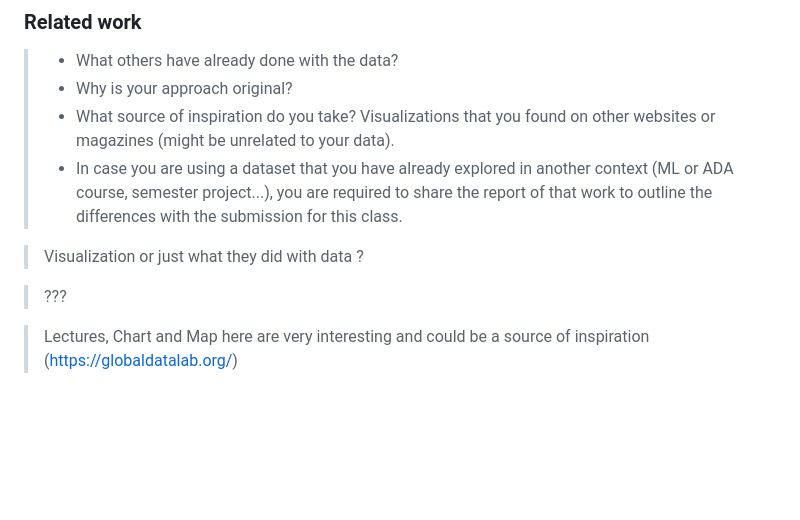
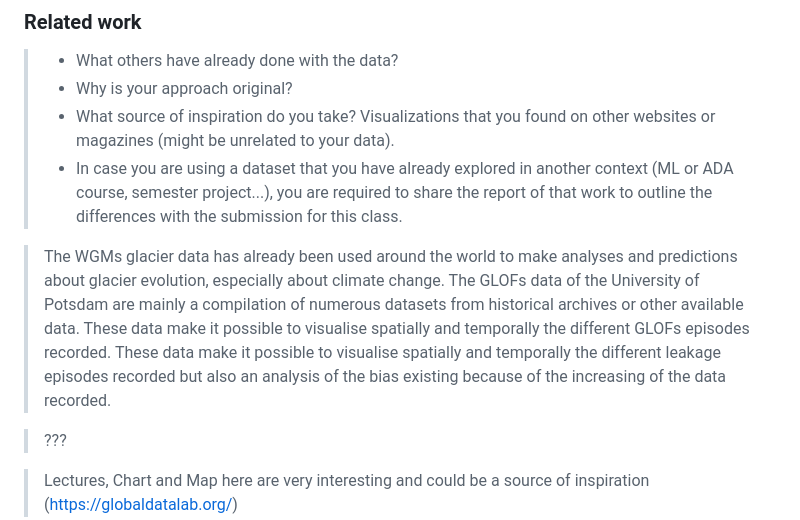
Before and after one commit to com-480-data-visualization/project-2023-la-compagnie, a Markdown page: README.md, the part around the change. GitHub-like rendering; blank space fills up the shorter version.

```diff
--- a/README.md
+++ b/README.md
@@ -54,7 +54,7 @@ Please, fill the following sections about your project.
 > - What source of inspiration do you take? Visualizations that you found on other websites or magazines (might be unrelated to your data).
 > - In case you are using a dataset that you have already explored in another context (ML or ADA course, semester project...), you are required to share the report of that work to outline the differences with the submission for this class.
 
-> Visualization or just what they did with data ?
+> The WGMs glacier data has already been used around the world to make analyses and predictions about glacier evolution, especially about climate change.  The GLOFs data of the University of Potsdam are mainly a compilation of numerous datasets from historical archives or other available data. These data make it possible to visualise spatially and temporally the different GLOFs episodes recorded. These data make it possible to visualise spatially and temporally the different leakage episodes recorded but also an analysis of the bias existing because of the increasing of the data recorded.
 
 > ???
 
```
